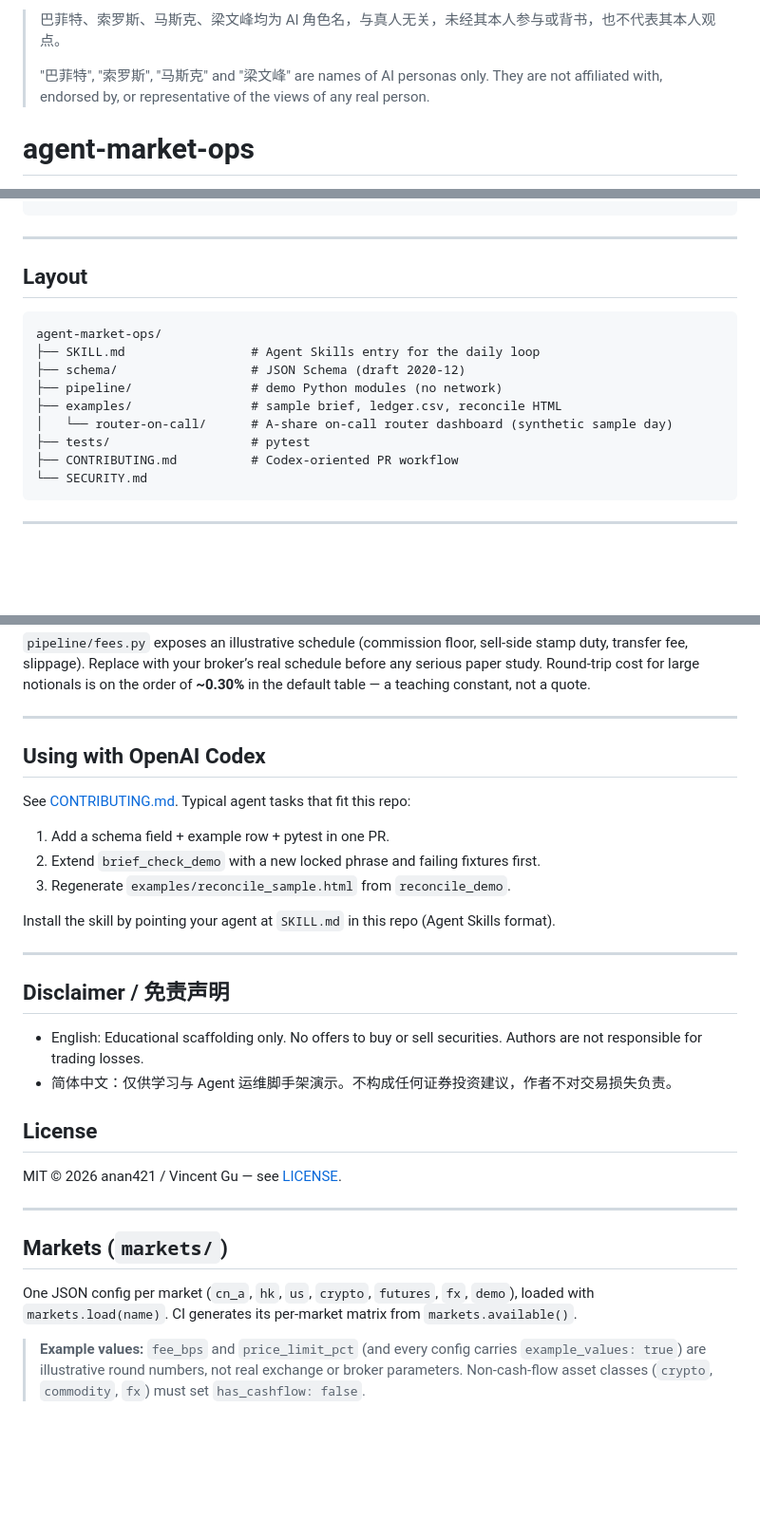
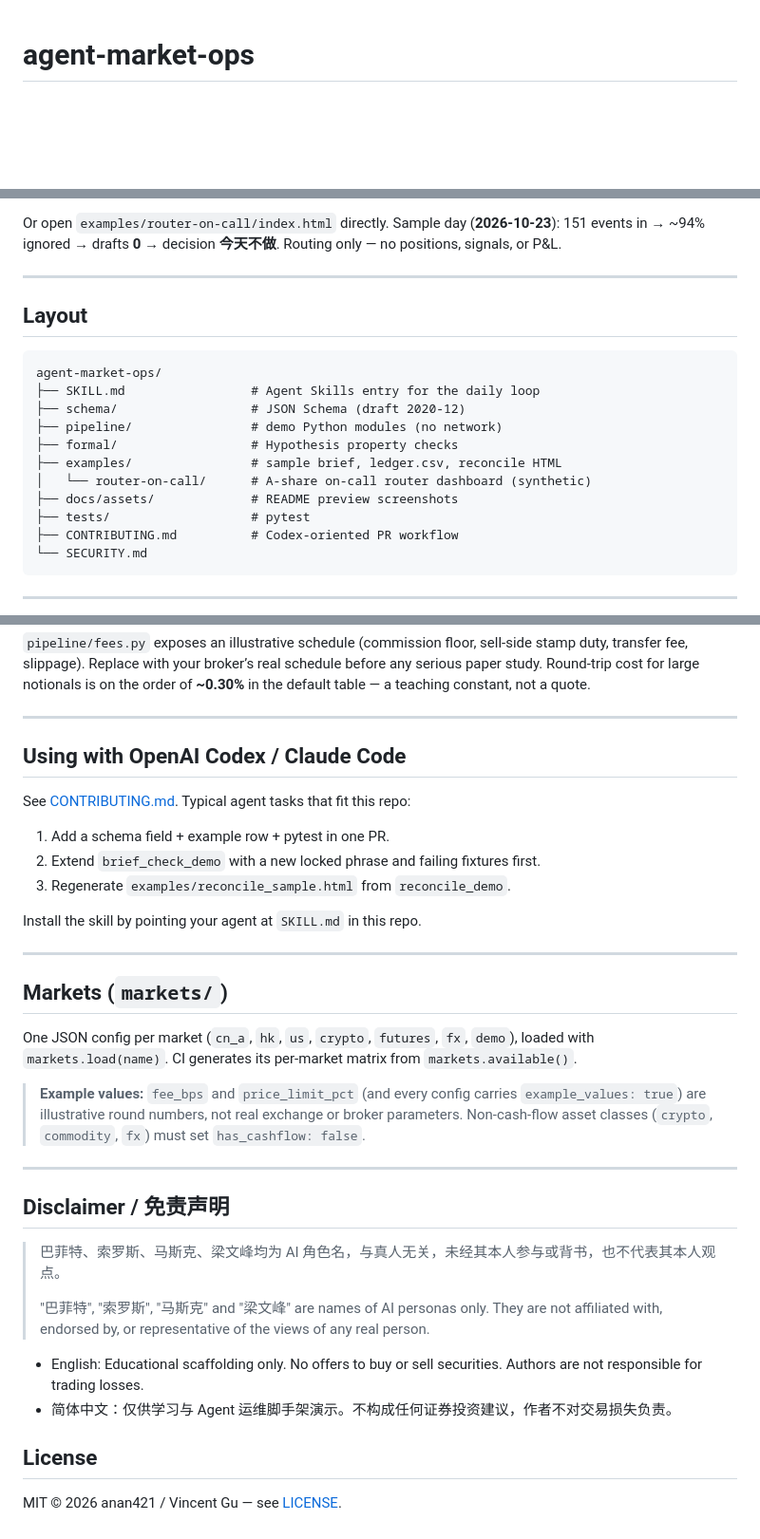
Before and after one commit to anan421/agent-market-ops, a Markdown page: README.md, 3 parts joined by grey strips. Shown: that part at 95% size. Drawn GitHub-style; folded sections open; blank space fills up the shorter version.

```diff
--- a/README.md
+++ b/README.md
@@ -1,6 +1,2 @@
-> 巴菲特、索罗斯、马斯克、梁文峰均为 AI 角色名，与真人无关，未经其本人参与或背书，也不代表其本人观点。
->
-> "巴菲特", "索罗斯", "马斯克" and "梁文峰" are names of AI personas only. They are not affiliated with, endorsed by, or representative of the views of any real person.
-
 # agent-market-ops
 
@@ -54,3 +60,6 @@ python -m pipeline.reconcile_demo --date 2026-10-21 -o /tmp/reconcile.html
+Or open `examples/router-on-call/index.html` directly. Sample day (**2026-10-23**): 151 events in → ~94% ignored → drafts **0** → decision **今天不做**. Routing only — no positions, signals, or P&amp;L.
+
+</details>
 
 ---
 
@@ -61,8 +70,10 @@ agent-market-ops/
 ├── SKILL.md                 # Agent Skills entry for the daily loop
 ├── schema/                  # JSON Schema (draft 2020-12)
 ├── pipeline/                # demo Python modules (no network)
+├── formal/                  # Hypothesis property checks
 ├── examples/                # sample brief, ledger.csv, reconcile HTML
-│   └── router-on-call/      # A-share on-call router dashboard (synthetic sample day)
+│   └── router-on-call/      # A-share on-call router dashboard (synthetic)
+├── docs/assets/             # README preview screenshots
 ├── tests/                   # pytest
 ├── CONTRIBUTING.md          # Codex-oriented PR workflow
 └── SECURITY.md
@@ -87,7 +98,7 @@ python -m pipeline.brief_check_demo examples/brief.md
 
 ---
 
-## Using with OpenAI Codex
+## Using with OpenAI Codex / Claude Code
 
 See [CONTRIBUTING.md](CONTRIBUTING.md). Typical agent tasks that fit this repo:
 
@@ -95,18 +106,7 @@ See [CONTRIBUTING.md](CONTRIBUTING.md). Typical agent tasks that fit this repo:
 2. Extend `brief_check_demo` with a new locked phrase and failing fixtures first.
 3. Regenerate `examples/reconcile_sample.html` from `reconcile_demo`.
 
-Install the skill by pointing your agent at `SKILL.md` in this repo (Agent Skills format).
-
----
-
-## Disclaimer / 免责声明
-
-- English: Educational scaffolding only. No offers to buy or sell securities. Authors are not responsible for trading losses.
-- 简体中文：仅供学习与 Agent 运维脚手架演示。不构成任何证券投资建议，作者不对交易损失负责。
-
-## License
-
-MIT © 2026 anan421 / Vincent Gu — see [LICENSE](LICENSE).
+Install the skill by pointing your agent at `SKILL.md` in this repo.
 
 ---
 
@@ -115,3 +115,18 @@ MIT © 2026 anan421 / Vincent Gu — see [LICENSE](LICENSE).
 One JSON config per market (`cn_a`, `hk`, `us`, `crypto`, `futures`, `fx`, `demo`), loaded with `markets.load(name)`. CI generates its per-market matrix from `markets.available()`.
 
 > **Example values:** `fee_bps` and `price_limit_pct` (and every config carries `example_values: true`) are illustrative round numbers, not real exchange or broker parameters. Non-cash-flow asset classes (`crypto`, `commodity`, `fx`) must set `has_cashflow: false`.
+
+---
+
+## Disclaimer / 免责声明
+
+> 巴菲特、索罗斯、马斯克、梁文峰均为 AI 角色名，与真人无关，未经其本人参与或背书，也不代表其本人观点。
+>
+> "巴菲特", "索罗斯", "马斯克" and "梁文峰" are names of AI personas only. They are not affiliated with, endorsed by, or representative of the views of any real person.
+
+- English: Educational scaffolding only. No offers to buy or sell securities. Authors are not responsible for trading losses.
+- 简体中文：仅供学习与 Agent 运维脚手架演示。不构成任何证券投资建议，作者不对交易损失负责。
+
+## License
+
+MIT © 2026 anan421 / Vincent Gu — see [LICENSE](LICENSE).
```
Also changed, not shown: other parts of README.md (+32 -22 lines), docs/assets/reconcile-preview.png (added), docs/assets/router-on-call-preview.png (added).
